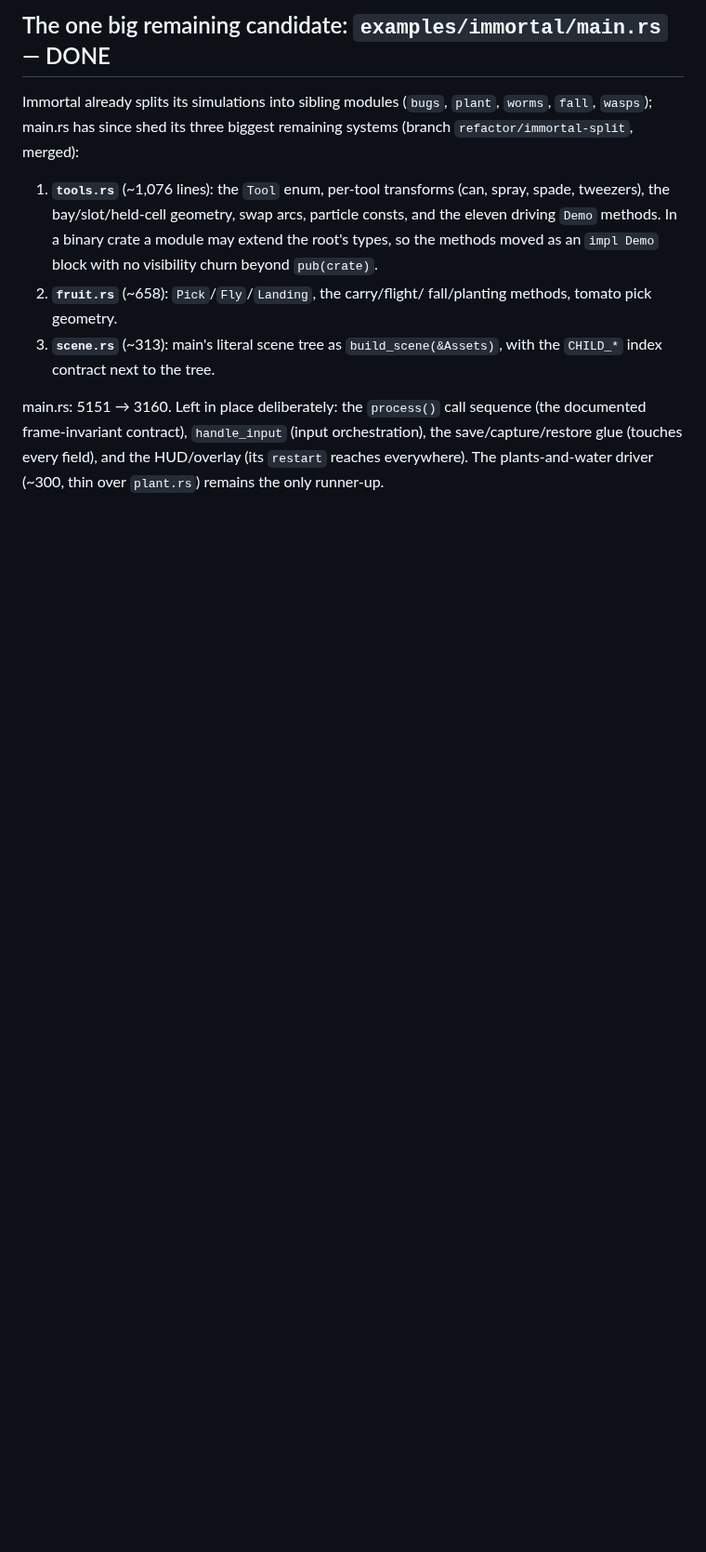
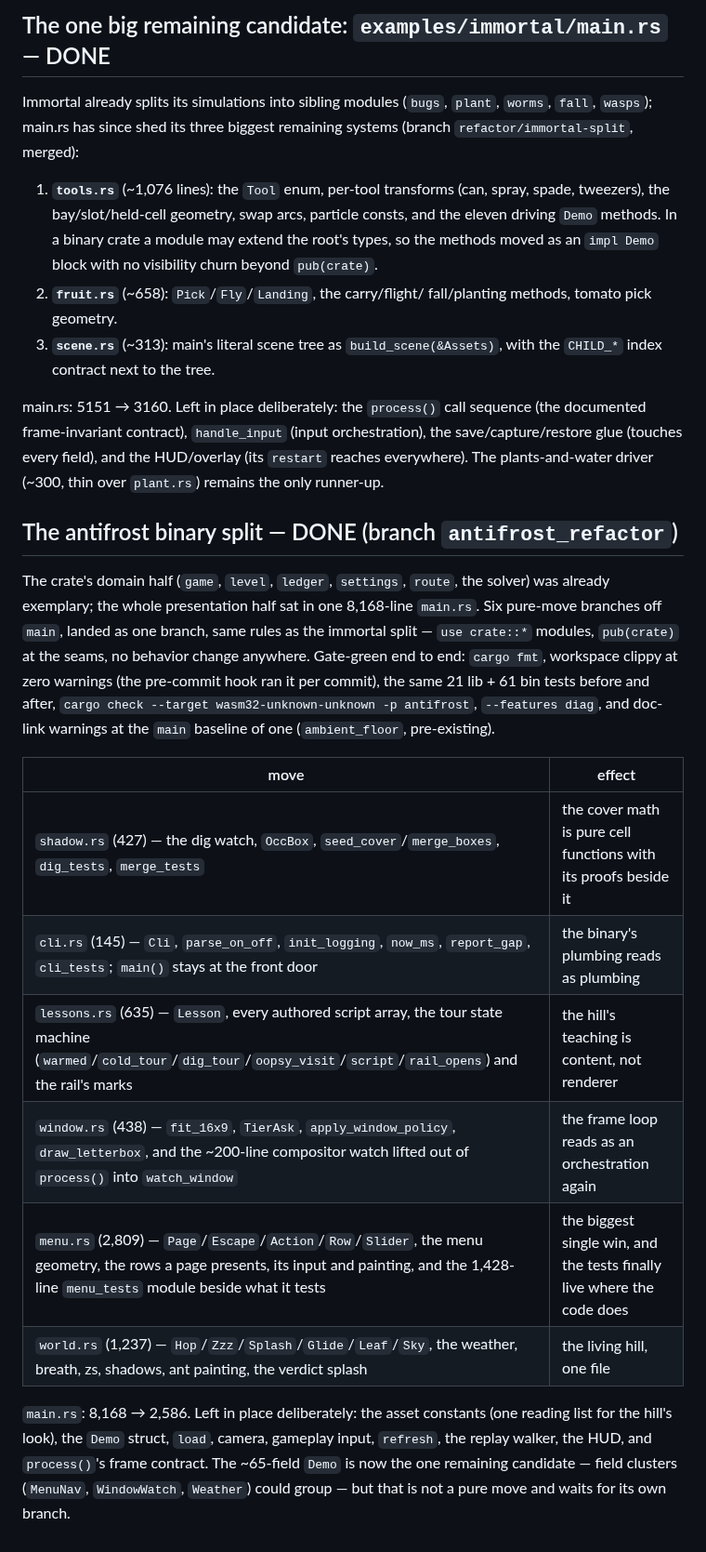
Before and after one commit to perlindgren/frost, a Markdown page: REFACTORING.md, the part around the change. Shown at 93% size. GitHub-like rendering; blank space fills up the shorter version.

Commit message:
the record: six modules out of the 8,168-line binary, main.rs 2586 at the gate

```diff
--- a/REFACTORING.md
+++ b/REFACTORING.md
@@ -69,3 +69,33 @@ sequence (the documented frame-invariant contract), `handle_input`
 field), and the HUD/overlay (its `restart` reaches everywhere). The
 plants-and-water driver (~300, thin over `plant.rs`) remains the only
 runner-up.
+
+## The antifrost binary split — DONE (branch `antifrost_refactor`)
+
+The crate's domain half (`game`, `level`, `ledger`, `settings`,
+`route`, the solver) was already exemplary; the whole presentation
+half sat in one 8,168-line `main.rs`. Six pure-move branches off
+`main`, landed as one branch, same rules as the immortal split —
+`use crate::*` modules, `pub(crate)` at the seams, no behavior change
+anywhere. Gate-green end to end: `cargo fmt`, workspace clippy at zero
+warnings (the pre-commit hook ran it per commit), the same 21 lib +
+61 bin tests before and after, `cargo check --target
+wasm32-unknown-unknown -p antifrost`, `--features diag`, and doc-link
+warnings at the `main` baseline of one (`ambient_floor`, pre-existing).
+
+| move | effect |
+|---|---|
+| `shadow.rs` (427) — the dig watch, `OccBox`, `seed_cover`/`merge_boxes`, `dig_tests`, `merge_tests` | the cover math is pure cell functions with its proofs beside it |
+| `cli.rs` (145) — `Cli`, `parse_on_off`, `init_logging`, `now_ms`, `report_gap`, `cli_tests`; `main()` stays at the front door | the binary's plumbing reads as plumbing |
+| `lessons.rs` (635) — `Lesson`, every authored script array, the tour state machine (`warmed`/`cold_tour`/`dig_tour`/`oopsy_visit`/`script`/`rail_opens`) and the rail's marks | the hill's teaching is content, not renderer |
+| `window.rs` (438) — `fit_16x9`, `TierAsk`, `apply_window_policy`, `draw_letterbox`, and the ~200-line compositor watch lifted out of `process()` into `watch_window` | the frame loop reads as an orchestration again |
+| `menu.rs` (2,809) — `Page`/`Escape`/`Action`/`Row`/`Slider`, the menu geometry, the rows a page presents, its input and painting, and the 1,428-line `menu_tests` module beside what it tests | the biggest single win, and the tests finally live where the code does |
+| `world.rs` (1,237) — `Hop`/`Zzz`/`Splash`/`Glide`/`Leaf`/`Sky`, the weather, breath, zs, shadows, ant painting, the verdict splash | the living hill, one file |
+
+`main.rs`: 8,168 → 2,586. Left in place deliberately: the asset
+constants (one reading list for the hill's look), the `Demo` struct,
+`load`, camera, gameplay input, `refresh`, the replay walker, the HUD,
+and `process()`'s frame contract. The ~65-field `Demo` is now the one
+remaining candidate — field clusters (`MenuNav`, `WindowWatch`,
+`Weather`) could group — but that is not a pure move and waits for its
+own branch.
```
